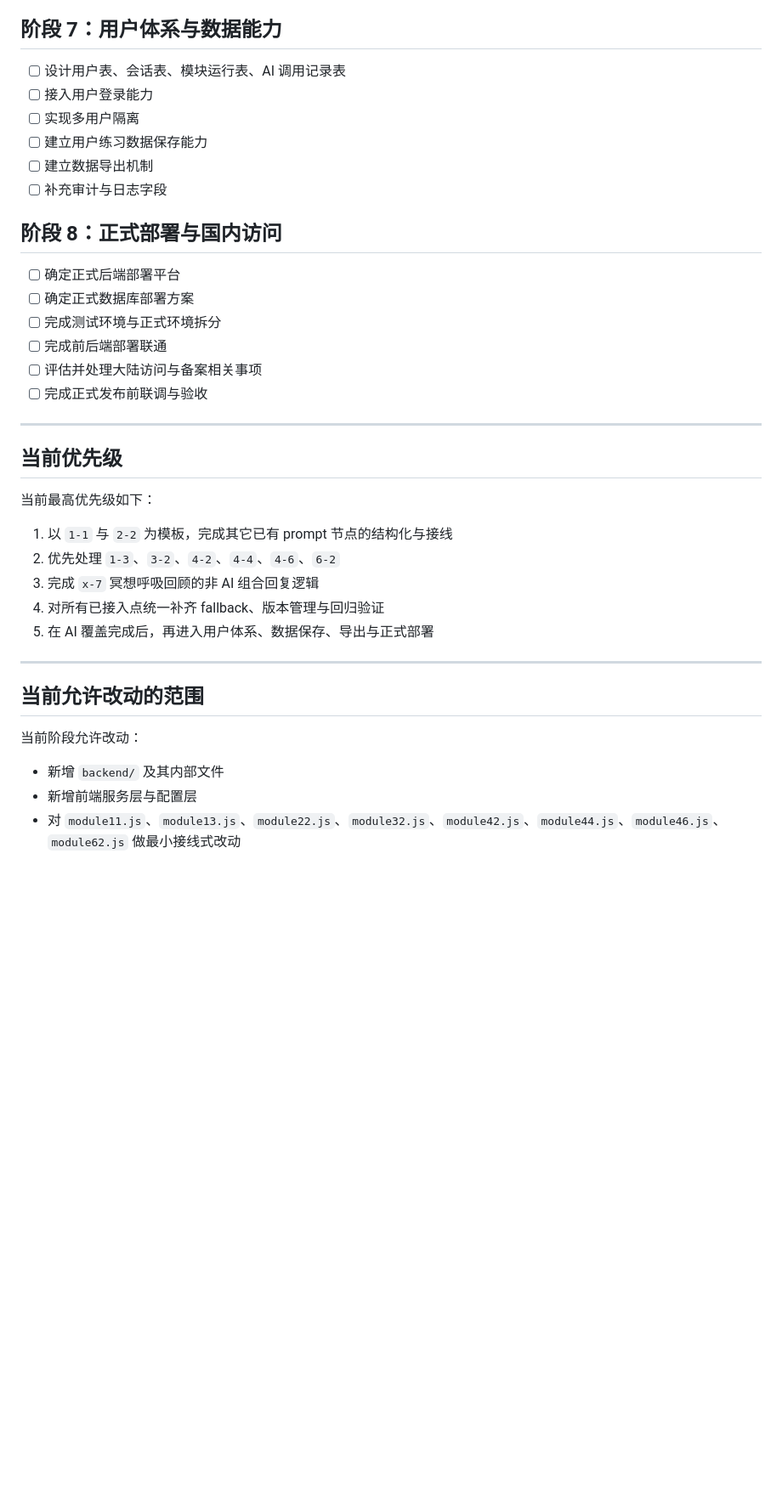
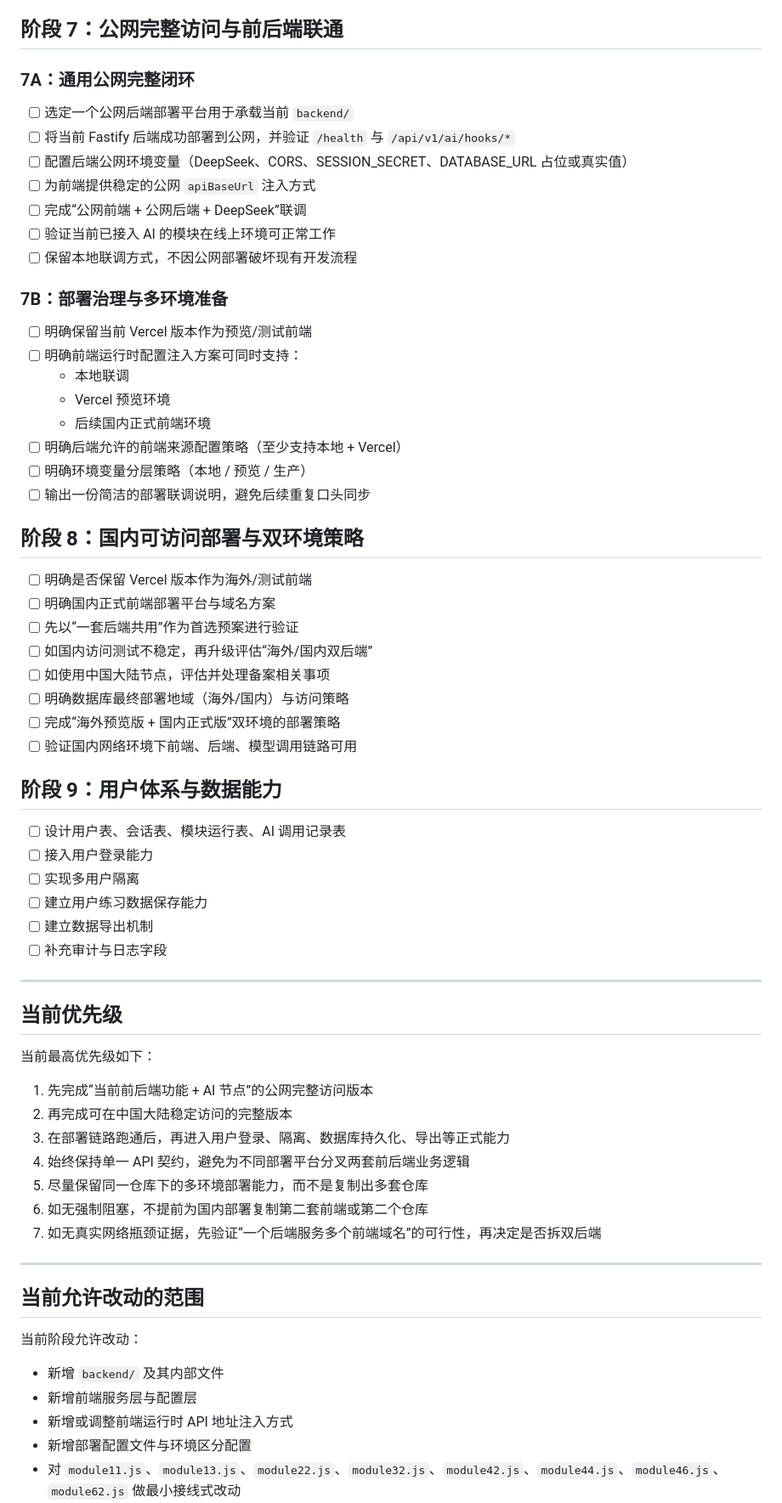
Before and after one commit to Vigorouscrap/Resilience_training_programme_cloudflare, a Markdown page: docs/IMPLEMENTATION_ROADMAP.md, the part around one of its changes. Shown at 85% size. Rendered like a GitHub page; blank space fills up the shorter version.

```diff
--- a/docs/IMPLEMENTATION_ROADMAP.md
+++ b/docs/IMPLEMENTATION_ROADMAP.md
@@ -483,7 +545,41 @@ http://127.0.0.1:8787
 - [x] 保持既有题干、按钮、流程与 UI 不变
 - [x] 验证 8 种组合都能正确命中预设回复
 
-## 阶段 7：用户体系与数据能力
+## 阶段 7：公网完整访问与前后端联通
+
+### 7A：通用公网完整闭环
+
+- [ ] 选定一个公网后端部署平台用于承载当前 `backend/`
+- [ ] 将当前 Fastify 后端成功部署到公网，并验证 `/health` 与 `/api/v1/ai/hooks/*`
+- [ ] 配置后端公网环境变量（DeepSeek、CORS、SESSION_SECRET、DATABASE_URL 占位或真实值）
+- [ ] 为前端提供稳定的公网 `apiBaseUrl` 注入方式
+- [ ] 完成“公网前端 + 公网后端 + DeepSeek”联调
+- [ ] 验证当前已接入 AI 的模块在线上环境可正常工作
+- [ ] 保留本地联调方式，不因公网部署破坏现有开发流程
+
+### 7B：部署治理与多环境准备
+
+- [ ] 明确保留当前 Vercel 版本作为预览/测试前端
+- [ ] 明确前端运行时配置注入方案可同时支持：
+  - 本地联调
+  - Vercel 预览环境
+  - 后续国内正式前端环境
+- [ ] 明确后端允许的前端来源配置策略（至少支持本地 + Vercel）
+- [ ] 明确环境变量分层策略（本地 / 预览 / 生产）
+- [ ] 输出一份简洁的部署联调说明，避免后续重复口头同步
+
+## 阶段 8：国内可访问部署与双环境策略
+
+- [ ] 明确是否保留 Vercel 版本作为海外/测试前端
+- [ ] 明确国内正式前端部署平台与域名方案
+- [ ] 先以“一套后端共用”作为首选预案进行验证
+- [ ] 如国内访问测试不稳定，再升级评估“海外/国内双后端”
+- [ ] 如使用中国大陆节点，评估并处理备案相关事项
+- [ ] 明确数据库最终部署地域（海外/国内）与访问策略
+- [ ] 完成“海外预览版 + 国内正式版”双环境的部署策略
+- [ ] 验证国内网络环境下前端、后端、模型调用链路可用
+
+## 阶段 9：用户体系与数据能力
 
 - [ ] 设计用户表、会话表、模块运行表、AI 调用记录表
 - [ ] 接入用户登录能力
@@ -492,26 +588,19 @@ http://127.0.0.1:8787
 - [ ] 建立数据导出机制
 - [ ] 补充审计与日志字段
 
-## 阶段 8：正式部署与国内访问
-
-- [ ] 确定正式后端部署平台
-- [ ] 确定正式数据库部署方案
-- [ ] 完成测试环境与正式环境拆分
-- [ ] 完成前后端部署联通
-- [ ] 评估并处理大陆访问与备案相关事项
-- [ ] 完成正式发布前联调与验收
-
 ---
 
 ## 当前优先级
 
 当前最高优先级如下：
 
-1. 以 `1-1` 与 `2-2` 为模板，完成其它已有 prompt 节点的结构化与接线
-2. 优先处理 `1-3`、`3-2`、`4-2`、`4-4`、`4-6`、`6-2`
-3. 完成 `x-7` 冥想呼吸回顾的非 AI 组合回复逻辑
-4. 对所有已接入点统一补齐 fallback、版本管理与回归验证
-5. 在 AI 覆盖完成后，再进入用户体系、数据保存、导出与正式部署
+1. 先完成“当前前后端功能 + AI 节点”的公网完整访问版本
+2. 再完成可在中国大陆稳定访问的完整版本
+3. 在部署链路跑通后，再进入用户登录、隔离、数据库持久化、导出等正式能力
+4. 始终保持单一 API 契约，避免为不同部署平台分叉两套前后端业务逻辑
+5. 尽量保留同一仓库下的多环境部署能力，而不是复制出多套仓库
+6. 如无强制阻塞，不提前为国内部署复制第二套前端或第二个仓库
+7. 如无真实网络瓶颈证据，先验证“一个后端服务多个前端域名”的可行性，再决定是否拆双后端
 
 ---
 
@@ -521,6 +610,8 @@ http://127.0.0.1:8787
 
 - 新增 `backend/` 及其内部文件
 - 新增前端服务层与配置层
+- 新增或调整前端运行时 API 地址注入方式
+- 新增部署配置文件与环境区分配置
 - 对 `module11.js`、`module13.js`、`module22.js`、`module32.js`、`module42.js`、`module44.js`、`module46.js`、`module62.js` 做最小接线式改动
 - 对 `module17.js`、`module27.js`、`module37.js`、`module47.js`、`module57.js`、`module67.js` 做非 AI 组合回复逻辑的最小改动
 - 对 `DialogueManager.js` 做必要但最小的异步接线改动
```
Also changed, not shown: other parts of docs/IMPLEMENTATION_ROADMAP.md (+69 -7 lines).
